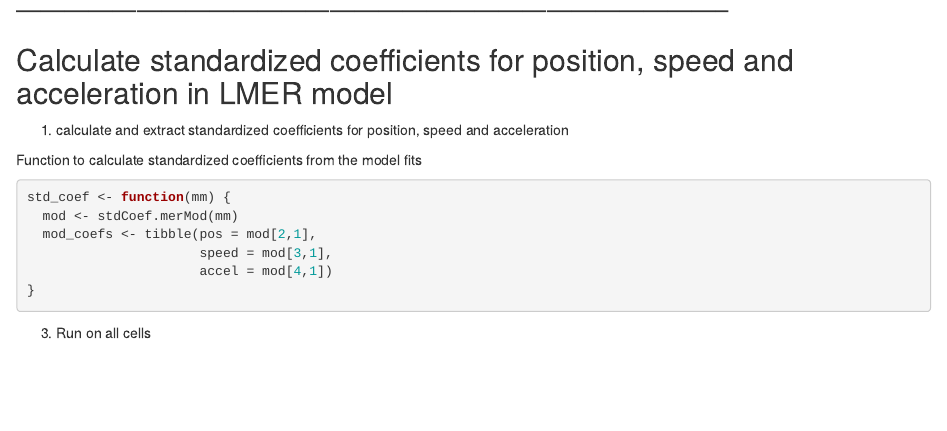
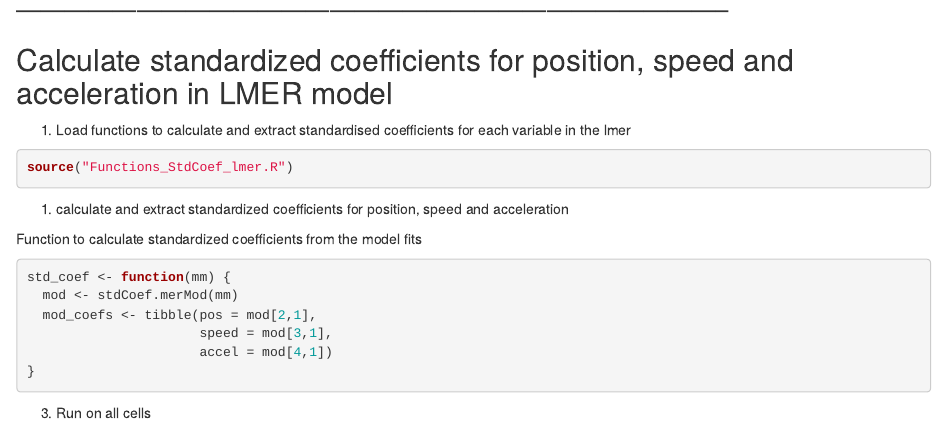
Before and after one commit to MattNolanLab/Ramp_analysis, an R Markdown document (Figure3_Analysis.Rmd): the page in a window 1100 px wide, from 7690 px down. Rendered offline with R 4.5, knitr and Pandoc, with nearby package versions; some code elsewhere in the file could not run offline; common packages that the code uses without loading them are loaded.

Commit message:
add script to call coef function back in because code crashed without it

````diff
--- a/Figure3_Analysis.Rmd
+++ b/Figure3_Analysis.Rmd
@@ -277,6 +276,12 @@ if (save_figures == 1) {
 ### ----------------------------------------------------------------------------------------- ###
 
 ## Calculate standardized coefficients for position, speed and acceleration in LMER model
+
+
+1. Load functions to calculate and extract standardised coefficients for each variable in the lmer
+```{r}
+source("Functions_StdCoef_lmer.R")
+```
 
 1. calculate and extract standardized coefficients for position, speed and acceleration
 
````
Also changed, not shown: Figure3_Analysis.Rmd (1 more changed lines).
